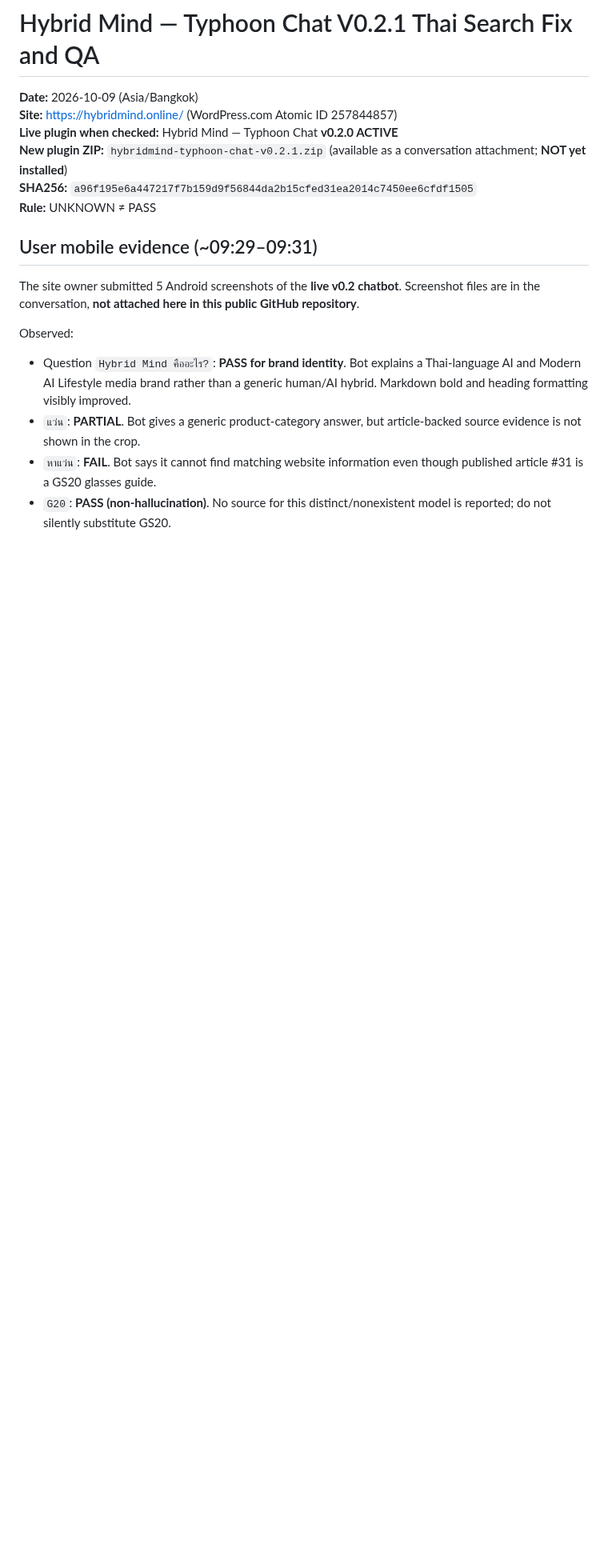
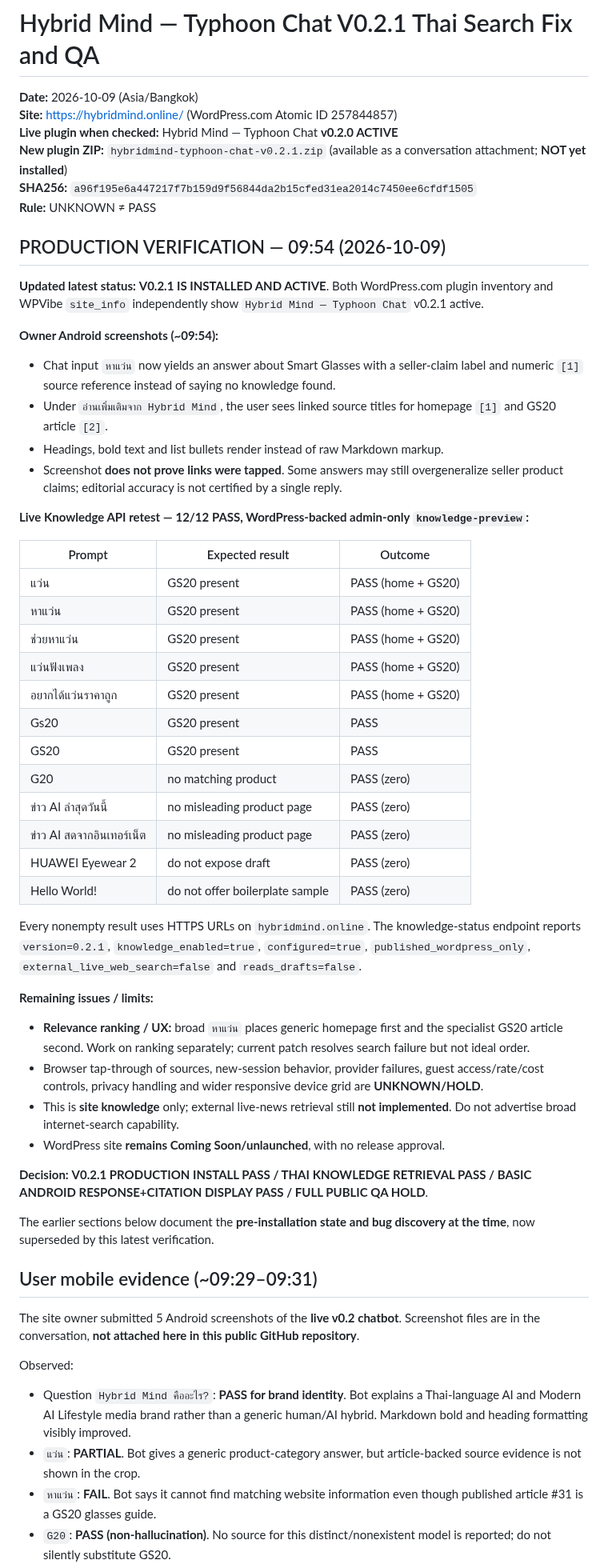
Before and after one commit to nustanakritwithai/HybridMind-, a Markdown page: docs/wordpress/TYPHOON_V0_2_1_THAI_SEARCH_PATCH_2026-10-09.md, the part around the change. Shown at 80% size. GitHub-like rendering; blank space fills up the shorter version.

Commit message:
docs: certify Typhoon v0.2.1 production installation and 12-case Thai retrieval QA

```diff
--- a/docs/wordpress/TYPHOON_V0_2_1_THAI_SEARCH_PATCH_2026-10-09.md
+++ b/docs/wordpress/TYPHOON_V0_2_1_THAI_SEARCH_PATCH_2026-10-09.md
@@ -6,6 +6,45 @@
 **New plugin ZIP:** `hybridmind-typhoon-chat-v0.2.1.zip` (available as a conversation attachment; **NOT yet installed**)
 **SHA256:** `a96f195e6a447217f7b159d9f56844da2b15cfed31ea2014c7450ee6cfdf1505`
 **Rule:** UNKNOWN ≠ PASS
+
+## PRODUCTION VERIFICATION — 09:54 (2026-10-09)
+
+**Updated latest status:** **V0.2.1 IS INSTALLED AND ACTIVE**. Both WordPress.com plugin inventory and WPVibe `site_info` independently show `Hybrid Mind — Typhoon Chat` v0.2.1 active.
+
+**Owner Android screenshots (~09:54):**
+- Chat input `หาแว่น` now yields an answer about Smart Glasses with a seller-claim label and numeric `[1]` source reference instead of saying no knowledge found.
+- Under `อ่านเพิ่มเติมจาก Hybrid Mind`, the user sees linked source titles for homepage `[1]` and GS20 article `[2]`.
+- Headings, bold text and list bullets render instead of raw Markdown markup.
+- Screenshot **does not prove links were tapped**. Some answers may still overgeneralize seller product claims; editorial accuracy is not certified by a single reply.
+
+**Live Knowledge API retest — 12/12 PASS, WordPress-backed admin-only `knowledge-preview`:**
+
+| Prompt | Expected result | Outcome |
+| --- | --- | --- |
+| แว่น | GS20 present | PASS (home + GS20) |
+| หาแว่น | GS20 present | PASS (home + GS20) |
+| ช่วยหาแว่น | GS20 present | PASS (home + GS20) |
+| แว่นฟังเพลง | GS20 present | PASS (home + GS20) |
+| อยากได้แว่นราคาถูก | GS20 present | PASS (home + GS20) |
+| Gs20 | GS20 present | PASS |
+| GS20 | GS20 present | PASS |
+| G20 | no matching product | PASS (zero) |
+| ข่าว AI ล่าสุดวันนี้ | no misleading product page | PASS (zero) |
+| ข่าว AI สดจากอินเทอร์เน็ต | no misleading product page | PASS (zero) |
+| HUAWEI Eyewear 2 | do not expose draft | PASS (zero) |
+| Hello World! | do not offer boilerplate sample | PASS (zero) |
+
+Every nonempty result uses HTTPS URLs on `hybridmind.online`. The knowledge-status endpoint reports `version=0.2.1`, `knowledge_enabled=true`, `configured=true`, `published_wordpress_only`, `external_live_web_search=false` and `reads_drafts=false`.
+
+**Remaining issues / limits:**
+- **Relevance ranking / UX:** broad `หาแว่น` places generic homepage first and the specialist GS20 article second. Work on ranking separately; current patch resolves search failure but not ideal order.
+- Browser tap-through of sources, new-session behavior, provider failures, guest access/rate/cost controls, privacy handling and wider responsive device grid are **UNKNOWN/HOLD**.
+- This is **site knowledge** only; external live-news retrieval still **not implemented**. Do not advertise broad internet-search capability.
+- WordPress site **remains Coming Soon/unlaunched**, with no release approval.
+
+**Decision:** **V0.2.1 PRODUCTION INSTALL PASS / THAI KNOWLEDGE RETRIEVAL PASS / BASIC ANDROID RESPONSE+CITATION DISPLAY PASS / FULL PUBLIC QA HOLD**.
+
+The earlier sections below document the **pre-installation state and bug discovery at the time**, now superseded by this latest verification.
 
 ## User mobile evidence (~09:29–09:31)
 
```
